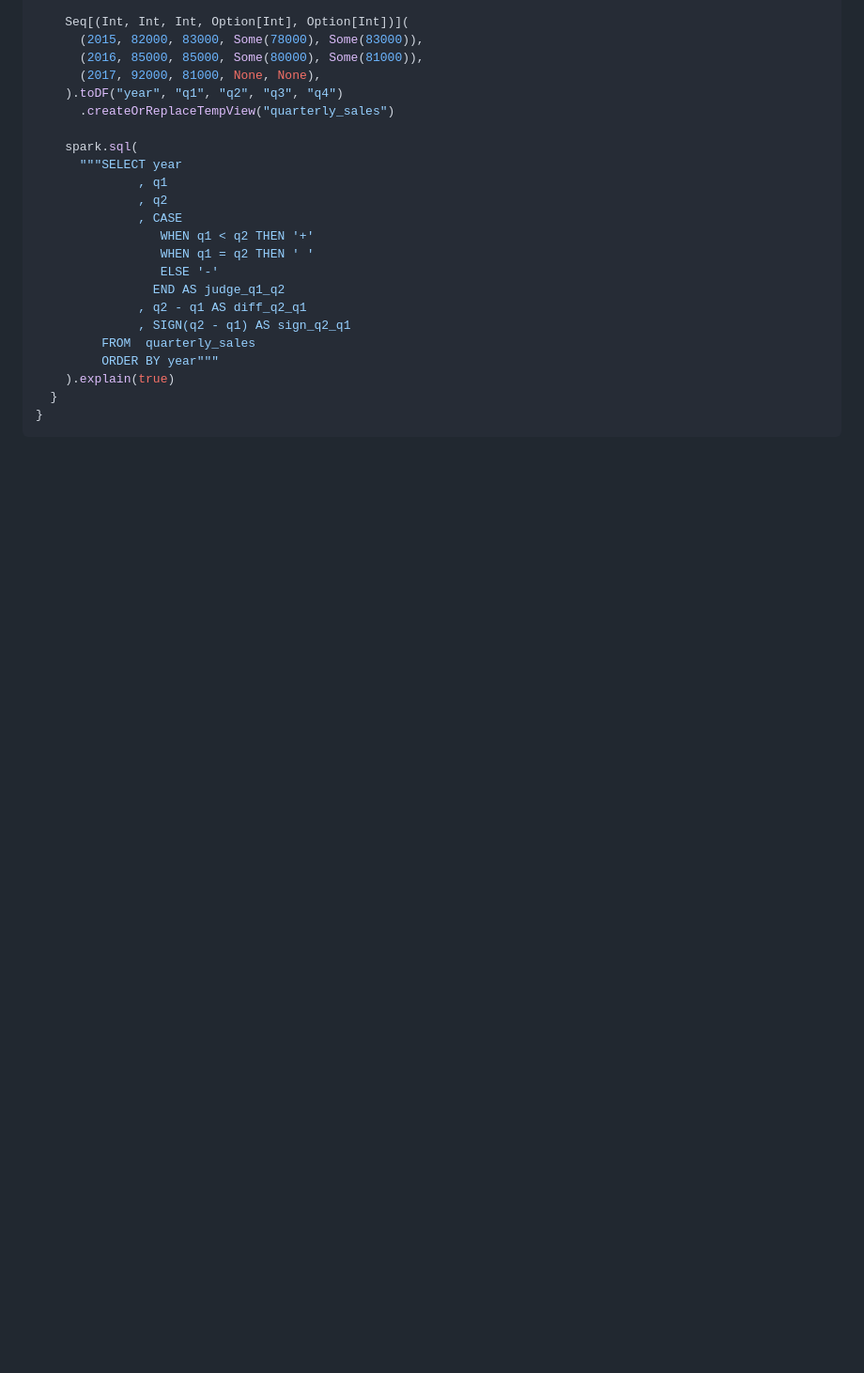
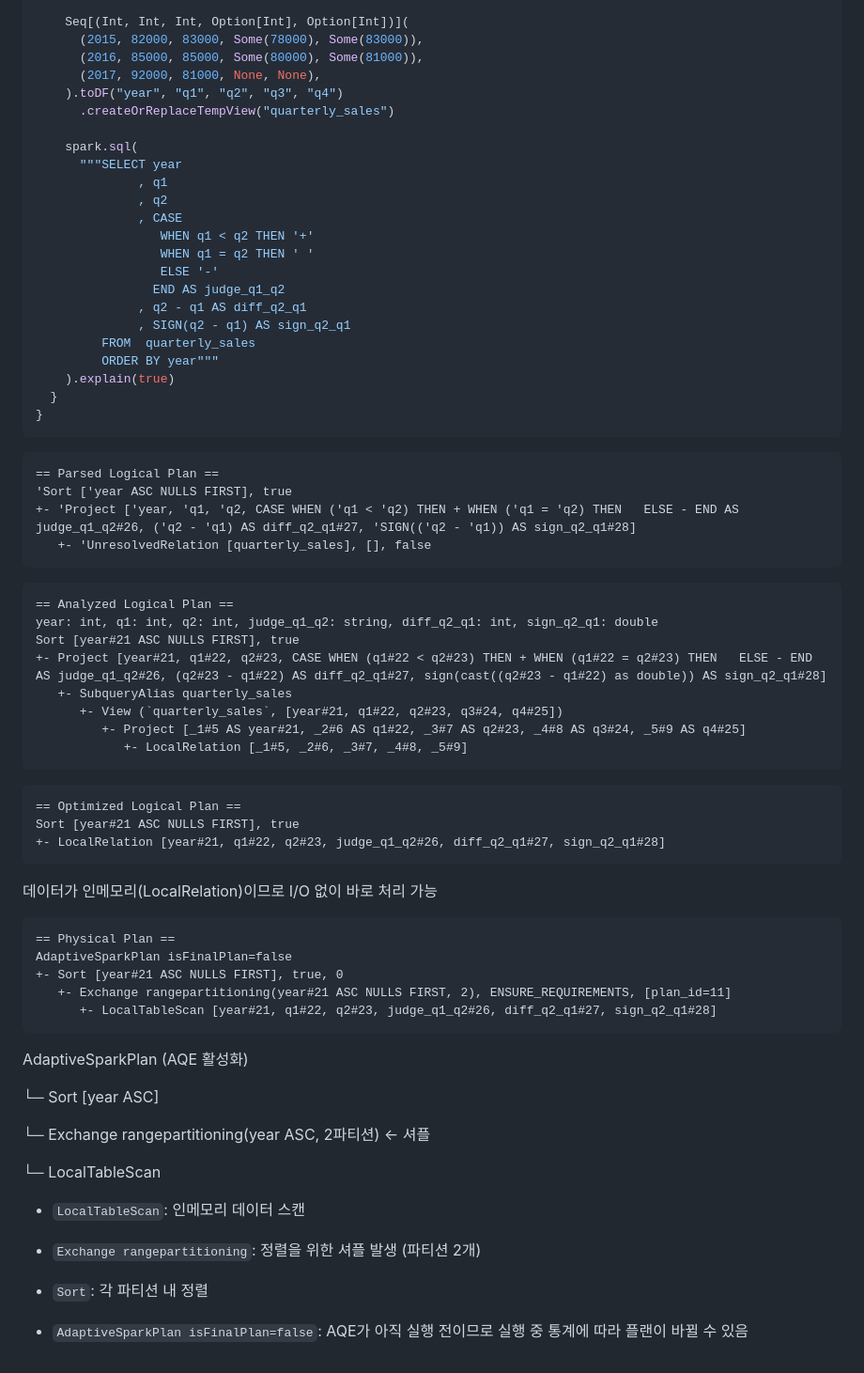
Before and after one commit to zipdoki/study-cafe, a Markdown page: books/sql_recipes/chapter3.md, the part around the change. Shown at 94% size. Rendered like a GitHub page; blank space fills up the shorter version.

````diff
--- a/books/sql_recipes/chapter3.md
+++ b/books/sql_recipes/chapter3.md
@@ -402,3 +402,65 @@ object Test extends SparkTestBase {
 ```
 
 <!-- empty-paragraph -->
+
+```
+== Parsed Logical Plan ==
+'Sort ['year ASC NULLS FIRST], true
++- 'Project ['year, 'q1, 'q2, CASE WHEN ('q1 < 'q2) THEN + WHEN ('q1 = 'q2) THEN   ELSE - END AS judge_q1_q2#26, ('q2 - 'q1) AS diff_q2_q1#27, 'SIGN(('q2 - 'q1)) AS sign_q2_q1#28]
+   +- 'UnresolvedRelation [quarterly_sales], [], false
+```
+
+<!-- empty-paragraph -->
+
+```
+== Analyzed Logical Plan ==
+year: int, q1: int, q2: int, judge_q1_q2: string, diff_q2_q1: int, sign_q2_q1: double
+Sort [year#21 ASC NULLS FIRST], true
++- Project [year#21, q1#22, q2#23, CASE WHEN (q1#22 < q2#23) THEN + WHEN (q1#22 = q2#23) THEN   ELSE - END AS judge_q1_q2#26, (q2#23 - q1#22) AS diff_q2_q1#27, sign(cast((q2#23 - q1#22) as double)) AS sign_q2_q1#28]
+   +- SubqueryAlias quarterly_sales
+      +- View (`quarterly_sales`, [year#21, q1#22, q2#23, q3#24, q4#25])
+         +- Project [_1#5 AS year#21, _2#6 AS q1#22, _3#7 AS q2#23, _4#8 AS q3#24, _5#9 AS q4#25]
+            +- LocalRelation [_1#5, _2#6, _3#7, _4#8, _5#9]
+```
+
+<!-- empty-paragraph -->
+
+```
+== Optimized Logical Plan ==
+Sort [year#21 ASC NULLS FIRST], true
++- LocalRelation [year#21, q1#22, q2#23, judge_q1_q2#26, diff_q2_q1#27, sign_q2_q1#28]
+```
+
+데이터가 인메모리(LocalRelation)이므로 I/O 없이 바로 처리 가능
+
+<!-- empty-paragraph -->
+
+```
+== Physical Plan ==
+AdaptiveSparkPlan isFinalPlan=false
++- Sort [year#21 ASC NULLS FIRST], true, 0
+   +- Exchange rangepartitioning(year#21 ASC NULLS FIRST, 2), ENSURE_REQUIREMENTS, [plan_id=11]
+      +- LocalTableScan [year#21, q1#22, q2#23, judge_q1_q2#26, diff_q2_q1#27, sign_q2_q1#28]
+```
+
+AdaptiveSparkPlan (AQE 활성화)
+
+└─ Sort \[year ASC\]
+
+└─ Exchange rangepartitioning(year ASC, 2파티션) ← 셔플
+
+└─ LocalTableScan
+
+<!-- empty-paragraph -->
+
+-   `LocalTableScan`: 인메모리 데이터 스캔
+
+
+-   `Exchange rangepartitioning`: 정렬을 위한 셔플 발생 (파티션 2개)
+
+-   `Sort`: 각 파티션 내 정렬
+
+-   `AdaptiveSparkPlan isFinalPlan=false`: AQE가 아직 실행 전이므로 실행 중 통계에 따라 플랜이 바뀔 수 있음
+
+
+<!-- empty-paragraph -->
````
